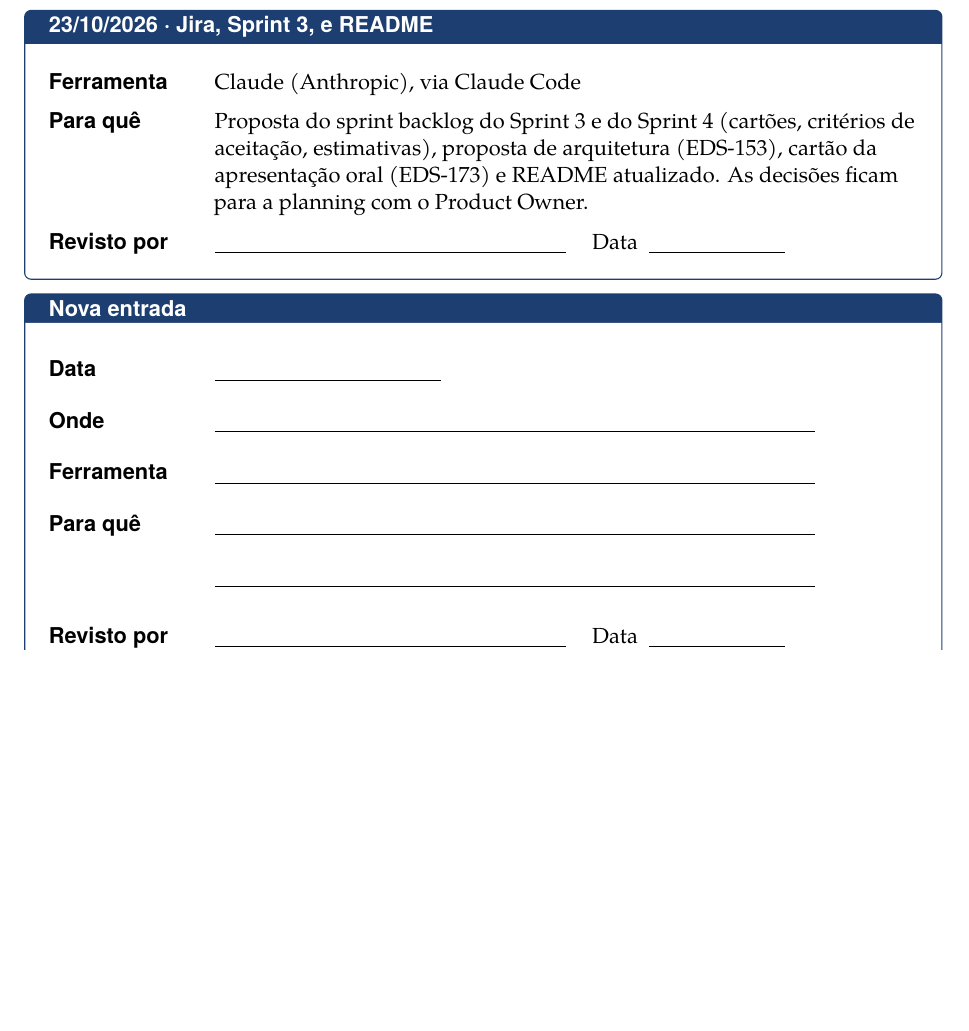
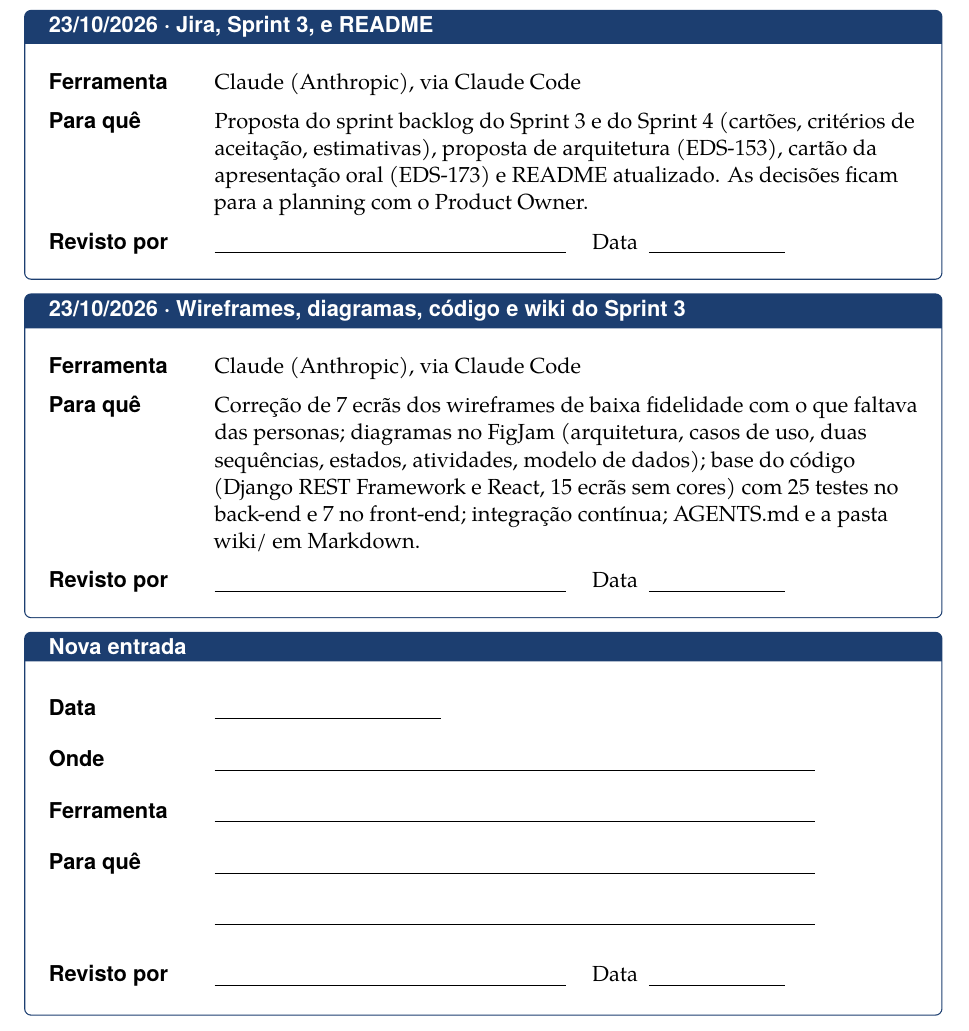
Before and after one commit to TiagoPereira001/Engenharia-de-Software, a LaTeX document (docs/registo-ia/registo_uso_ia.tex): part of page 4 of 5 before the commit and part of page 4 of 6 after it, cut so that both start at the same text, the shorter picture padded with empty space. Compiled offline with pdfLaTeX.

Commit message:
docs: atualizei o readme e o registo de uso de ia

```diff
--- a/docs/registo-ia/registo_uso_ia.tex
+++ b/docs/registo-ia/registo_uso_ia.tex
@@ -246,6 +246,14 @@ Este ficheiro cumpre o que combinámos no Contrato de Equipa: dizer, de forma si
   {} % revisto por (fica {} até alguém rever)
   {} % data da revisão (fica {} até alguém rever)
 
+\entrada%
+  {23/10/2026} % data
+  {Wireframes, diagramas, código e wiki do Sprint 3} % onde
+  {\claude} % ferramenta
+  {Correção de 7 ecrãs dos wireframes de baixa fidelidade com o que faltava das personas; diagramas no FigJam (arquitetura, casos de uso, duas sequências, estados, atividades, modelo de dados); base do código (Django REST Framework e React, 15 ecrãs sem cores) com 25 testes no back-end e 7 no front-end; integração contínua; AGENTS.md e a pasta wiki/ em Markdown.} % para quê
+  {} % revisto por (fica {} até alguém rever)
+  {} % data da revisão (fica {} até alguém rever)
+
 \entradavazia
 
 \entradavazia
```
Also changed, not shown: README.md.
